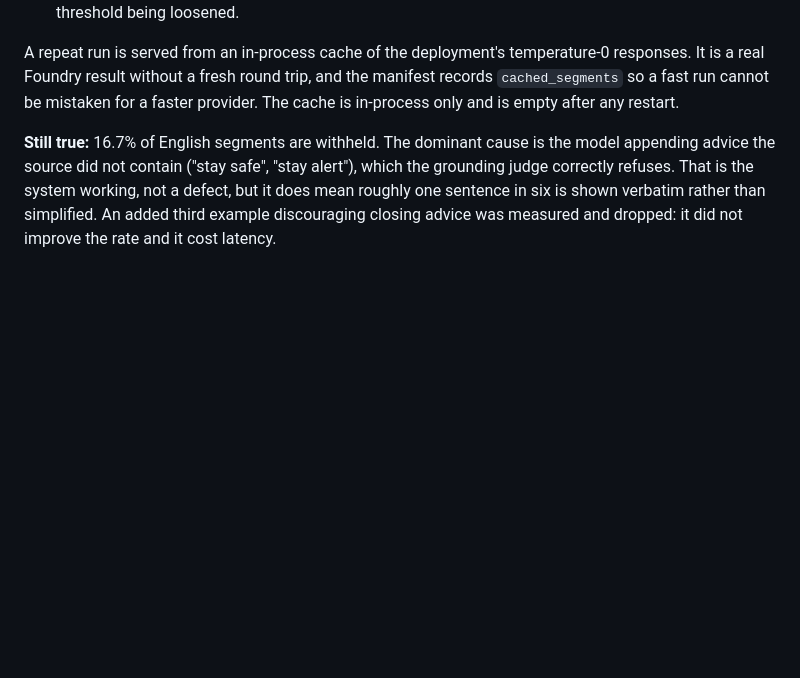
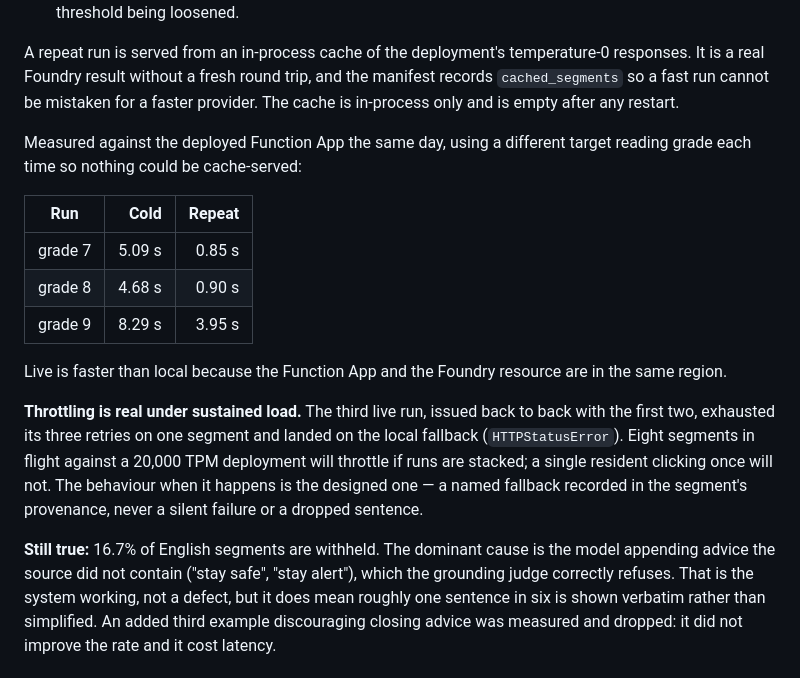
Before and after one commit to iamenibrahim/last-mile, a Markdown page: grounded_eval/results/LIVE_OPERATIONAL_EVIDENCE.md, the part around the change. GitHub-like rendering; blank space fills up the shorter version.

Commit message:
docs: record live Foundry latency and the throttling boundary
Cold on the deployed app: 5.09s, 4.68s, 8.29s, measured at three different
target grades so nothing could be served from cache. Faster than local
because the Function App and Foundry resource share a region.

Also records what stacking runs does: eight segments in flight against a
20,000 TPM deployment exhausted three retries on one segment and landed on
the local fallback. One resident clicking once will not hit this, and when
it does happen the provenance names the fallback rather than hiding it.

Co-Authored-By: Claude Opus 5 <noreply@anthropic.com>

```diff
--- a/grounded_eval/results/LIVE_OPERATIONAL_EVIDENCE.md
+++ b/grounded_eval/results/LIVE_OPERATIONAL_EVIDENCE.md
@@ -27,6 +27,18 @@ Four changes, in order of effect:
 4. **A real English meaning check.** Without embeddings, English semantic fidelity was lexical overlap, which penalised the simplification it was asked to produce. It is now Foundry reverse entailment — does the plain-language output still carry every claim the source made. This costs one extra call per segment, which is most of the remaining latency, and it is the reason withholding fell rather than a threshold being loosened.
 
 A repeat run is served from an in-process cache of the deployment's temperature-0 responses. It is a real Foundry result without a fresh round trip, and the manifest records `cached_segments` so a fast run cannot be mistaken for a faster provider. The cache is in-process only and is empty after any restart.
+
+Measured against the deployed Function App the same day, using a different target reading grade each time so nothing could be cache-served:
+
+| Run | Cold | Repeat |
+|---|---:|---:|
+| grade 7 | 5.09 s | 0.85 s |
+| grade 8 | 4.68 s | 0.90 s |
+| grade 9 | 8.29 s | 3.95 s |
+
+Live is faster than local because the Function App and the Foundry resource are in the same region.
+
+**Throttling is real under sustained load.** The third live run, issued back to back with the first two, exhausted its three retries on one segment and landed on the local fallback (`HTTPStatusError`). Eight segments in flight against a 20,000 TPM deployment will throttle if runs are stacked; a single resident clicking once will not. The behaviour when it happens is the designed one — a named fallback recorded in the segment's provenance, never a silent failure or a dropped sentence.
 
 **Still true:** 16.7% of English segments are withheld. The dominant cause is the model appending advice the source did not contain ("stay safe", "stay alert"), which the grounding judge correctly refuses. That is the system working, not a defect, but it does mean roughly one sentence in six is shown verbatim rather than simplified. An added third example discouraging closing advice was measured and dropped: it did not improve the rate and it cost latency.
 
```
